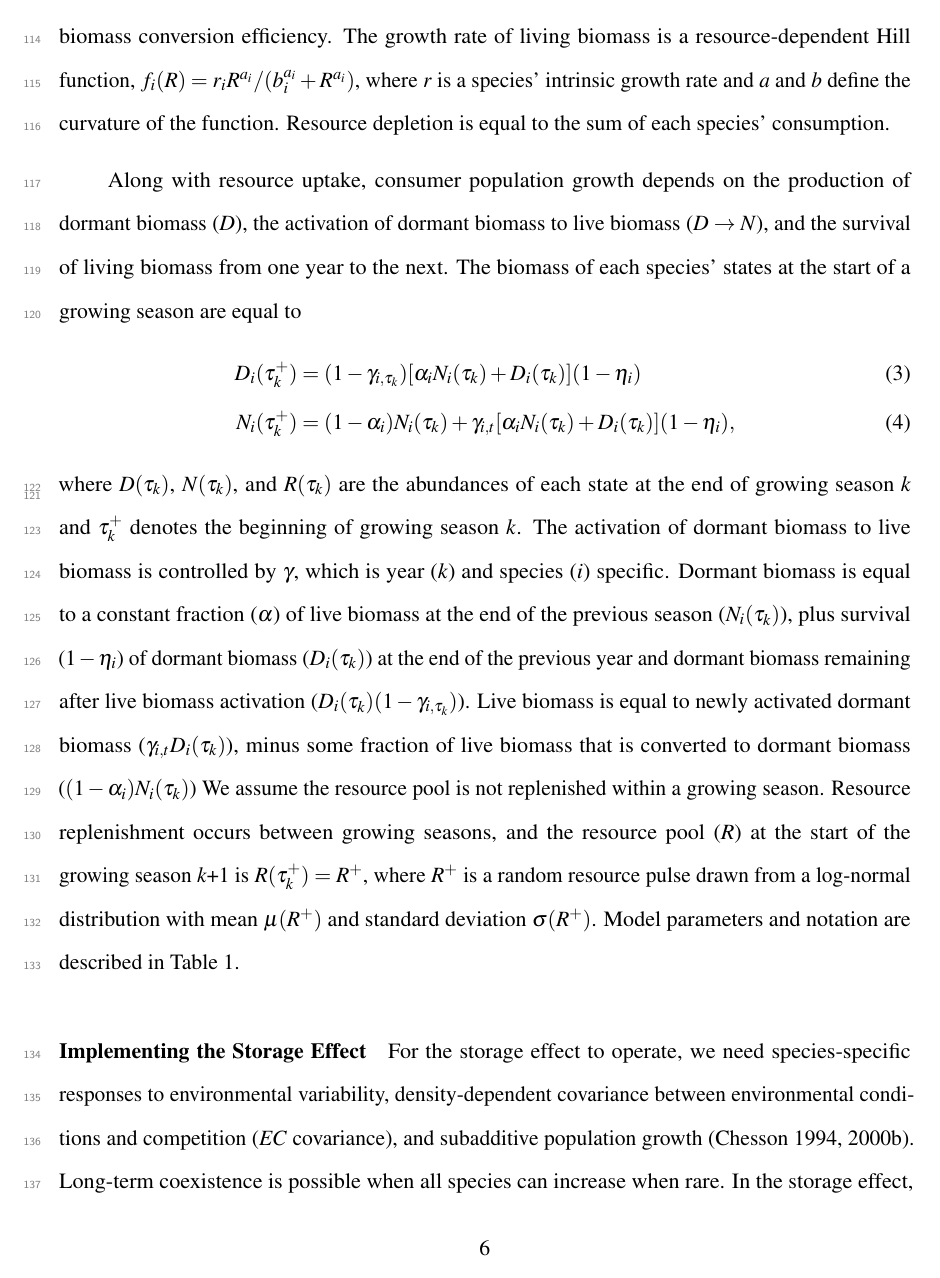
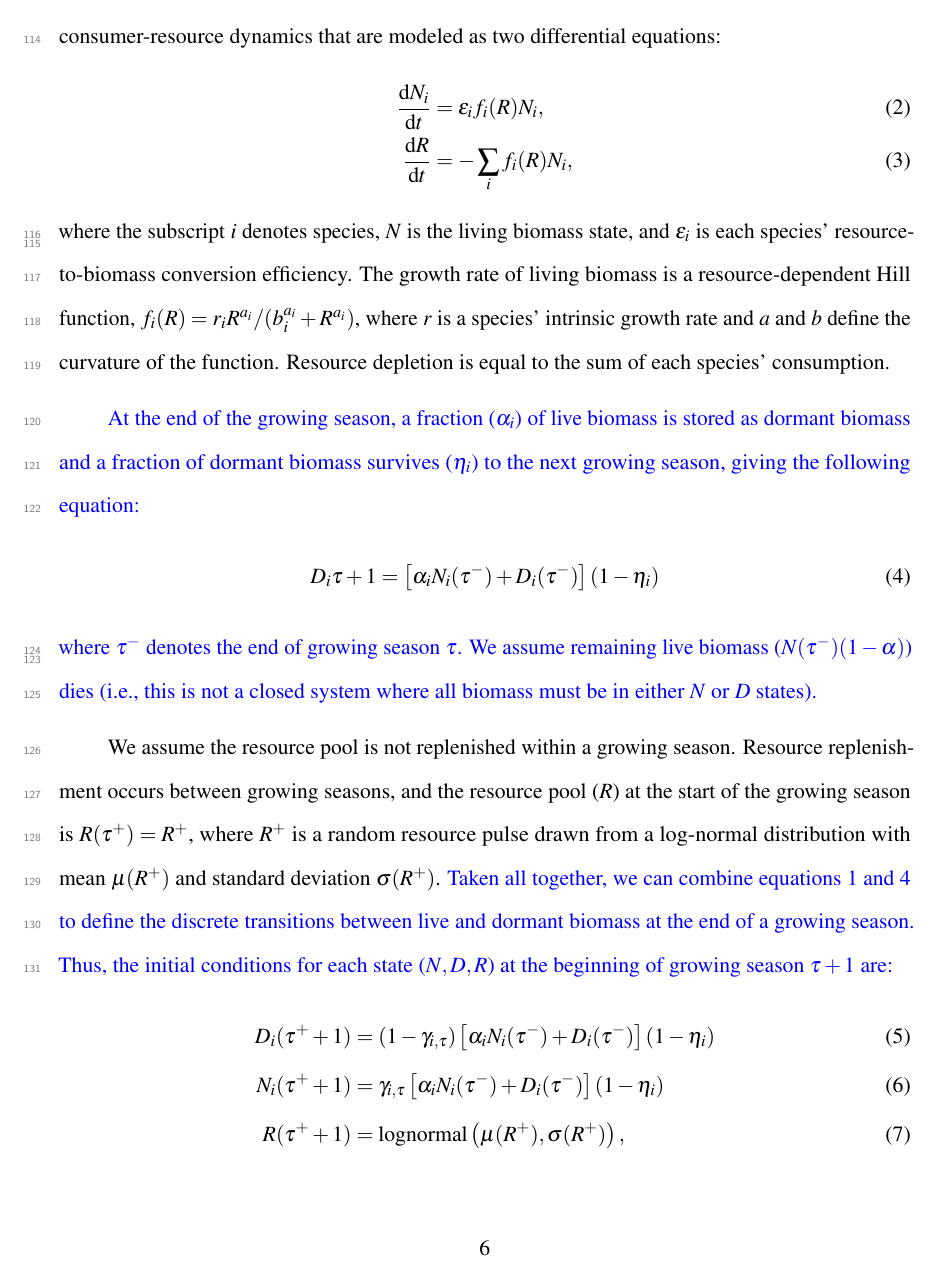
Before and after one commit to atredennick/Coexistence-Stability, a LaTeX paper (manuscript/coexistence-stability_ms.tex): page 6 of 24. The pictures show the PDF file manuscript/coexistence-stability_ms.pdf that the author committed with the source.

Commit message:
trying new model description

```diff
--- a/manuscript/coexistence-stability_ms.tex
+++ b/manuscript/coexistence-stability_ms.tex
@@ -274,8 +269,3 @@ We developed a semi-discrete consumer-resource model that allows many
 species to coexist on one resource by either the storage effect or
 relative nonlinearity. In our model, the consumer can be in one of
 two-states: a dormant state \(D\) and a live state \(N\). The dormant
-state could represent, for example, the seed bank of an annual plant.
-Transitions between \(N\) and \(D\) occur at discrete intervals \(\tau\)
-with continuous-time consumer-resource dynamics between discrete
-transitions. Thus, our model is formulated as ``pulsed differential
-equations'' (Pachepsky et al. 2008; Mailleret \& Lemesle 2009; Mordecai
@@ -283,0 +276 @@ time between years as seasons with daily (\(t\)) time steps.
+is formulated as ``pulsed differential equations'' (Pachepsky et al.
@@ -286,45 +281,38 @@ During a growing season, consumer-resource dynamics are modeled as two
-differential equations: \vspace{-3em}
+\new{At the beginning of growing season $\tau$ a season-specific fraction ($\gamma_{i,\tau}$) of dormant biomass is activated as living biomass such that}
+\vspace{-3em}
 
 \begin{align}
-\frac{\text{d}N_{i}}{\text{d}t} &= \epsilon_if_{i}(R)N_{i}, \quad t \ne \tau_k\\
-\frac{\text{d}R}{\text{d}t} &= - \sum\limits_{i}f_{i}(R)N_{i}, \quad t \ne \tau_k
+N_i(\tau^+) = \gamma_{i,\tau} D_i(\tau^+),
 \end{align}\vspace{-3em}
 
-\noindent where the discrete transitions between \(N\) and \(D\) occur
-between seasons at times \(\tau_k\), \(k = 1,2,3, \dots, K\). The
-subscript \(i\) denotes species, \(N\) is the living biomass state, and
-\(\epsilon_i\) is each species' resource-to-biomass conversion
-efficiency. The growth rate of living biomass is a resource-dependent
-Hill function,
+\noindent \new{where \emph{i} indexes each species and $\tau^+$ denotes the beginning of growing season $\tau$.}
+\new{Live biomass at the start of the growing season ($N_i(\tau^+)$) then serves as the initial conditions for continuous-time}
+consumer-resource dynamics that are modeled as two differential
+equations: \vspace{-3em}
+
+\begin{align}
+\frac{\text{d}N_{i}}{\text{d}t} &= \epsilon_if_{i}(R)N_{i}, \\
+\frac{\text{d}R}{\text{d}t} &= - \sum\limits_{i}f_{i}(R)N_{i},
+\end{align}\vspace{-3em}
+
+\noindent where the subscript \(i\) denotes species, \(N\) is the living
+biomass state, and \(\epsilon_i\) is each species' resource-to-biomass
+conversion efficiency. The growth rate of living biomass is a
+resource-dependent Hill function,
 \(f_{i}(R) = r_{i}R^{a_{i}} / (b_{i}^{a_{i}}+R^{a_{i}})\), where
 \emph{r} is a species' intrinsic growth rate and \emph{a} and \emph{b}
 define the curvature of the function. Resource depletion is equal to the
 sum of each species' consumption.
 
-Along with resource uptake, consumer population growth depends on the
-production of dormant biomass (\(D\)), the activation of dormant biomass
-to live biomass (\(D \rightarrow N\)), and the survival of living
-biomass from one year to the next. The biomass of each species' states
-at the start of a growing season are equal to \vspace{-3em}
+\new{At the end of the growing season, a fraction ($\alpha_i$) of live biomass is stored as dormant biomass and a fraction of dormant biomass survives ($\eta_i$) to the next growing season, giving the following equation:}
+\vspace{-3em}
 
 \begin{align}
-  D_{i}(\tau_k^+) &= (1-\gamma_{i,\tau_k})[\alpha_i N_{i}(\tau_k) + D_{i}(\tau_k)](1-\eta_i) \\
-  N_{i}(\tau_k^+) &= (1-\alpha_i)N_{i}(\tau_k) + \gamma_{i,t}[\alpha_i N_{i}(\tau_k) + D_{i}(\tau_k)] (1-\eta_i),
+D_i{\tau + 1} = \left[\alpha_i N_i(\tau^-) + D_i(\tau^-) \right](1 - \eta_i)
 \end{align}\vspace{-3em}
 
-\noindent where \(D(\tau_k)\), \(N(\tau_k)\), and \(R(\tau_k)\) are the
-abundances of each state at the end of growing season \emph{k} and
-\(\tau_k^+\) denotes the beginning of growing season \(k\). The
-activation of dormant biomass to live biomass is controlled by
-\(\gamma\), which is year (\emph{k}) and species (\emph{i}) specific.
-Dormant biomass is equal to a constant fraction (\(\alpha\)) of live
-biomass at the end of the previous season (\(N_{i}(\tau_k)\)), plus
-survival (\(1-\eta_i\)) of dormant biomass (\(D_{i}(\tau_k)\)) at the
-end of the previous year and dormant biomass remaining after live
-biomass activation (\(D_{i}(\tau_k)(1-\gamma_{i,\tau_k})\)). Live
-biomass is equal to newly activated dormant biomass
-(\(\gamma_{i,t}D_{i}(\tau_k)\)), minus some fraction of live biomass
-that is converted to dormant biomass (\((1-\alpha_i)N_{i}(\tau_k)\)) We
-assume the resource pool is not replenished within a growing season.
+\noindent \new{ where $\tau^-$ denotes the end of growing season $\tau$.
+We assume remaining live biomass ($N(\tau^-)(1-\alpha)$) dies (i.e., this is not a closed system where all biomass must be in either $N$ or $D$ states).}
+
+We assume the resource pool is not replenished within a growing season.
 Resource replenishment occurs between growing seasons, and the resource
-pool (\emph{R}) at the start of the growing season \emph{k}+1 is
@@ -334,4 +319,19 @@ deviation \(\sigma(R^+)\). Model parameters and notation are described
-in Table 1.
+pool (\emph{R}) at the start of the growing season is
+\(R(\tau^+) = R^+\), where \(R^+\) is a random resource pulse drawn from
+a log-normal distribution with mean \(\mu(R^+)\) and standard deviation
+\(\sigma(R^+)\).
+\new{Taken all together, we can combine equations 1 and 4 to define the discrete transitions between live and dormant biomass at the end of a growing season.
+Thus, the initial conditions for each state ($N, D, R$) at the beginning of growing season $\tau+1$ are:}
+\vspace{-3em}
+
+\begin{align}
+  D_{i}(\tau^+ + 1) &= (1-\gamma_{i,\tau}) \left[\alpha_i N_{i}(\tau^-) + D_{i}(\tau^-) \right] (1-\eta_i) \\
+  N_{i}(\tau^+ + 1) &= \gamma_{i,\tau} \left[\alpha_i N_{i}(\tau^-) + D_{i}(\tau^-) \right] (1-\eta_i) \\
+  R(\tau^+ + 1) &= \text{lognormal}\left(\mu(R^+), \sigma(R^+) \right),
+\end{align}\vspace{-3em}
+
+\noindent \new{where, as above, $\tau^-$ denotes the end of growing season $\tau$ and $\tau^+ + 1$ denotes the beginning of growing season $\tau+1$.}
+Model parameters and notation are described in Table 1.
 
 \paragraph{Implementing the Storage
 Effect}\label{implementing-the-storage-effect}
```
Also changed, not shown: manuscript/coexistence-stability_ms.pdf, manuscript/components/figure/manuscript-model_types-1.png, manuscript/coexistence-stability_ms.tex (20 more changed lines), 1 other file.
